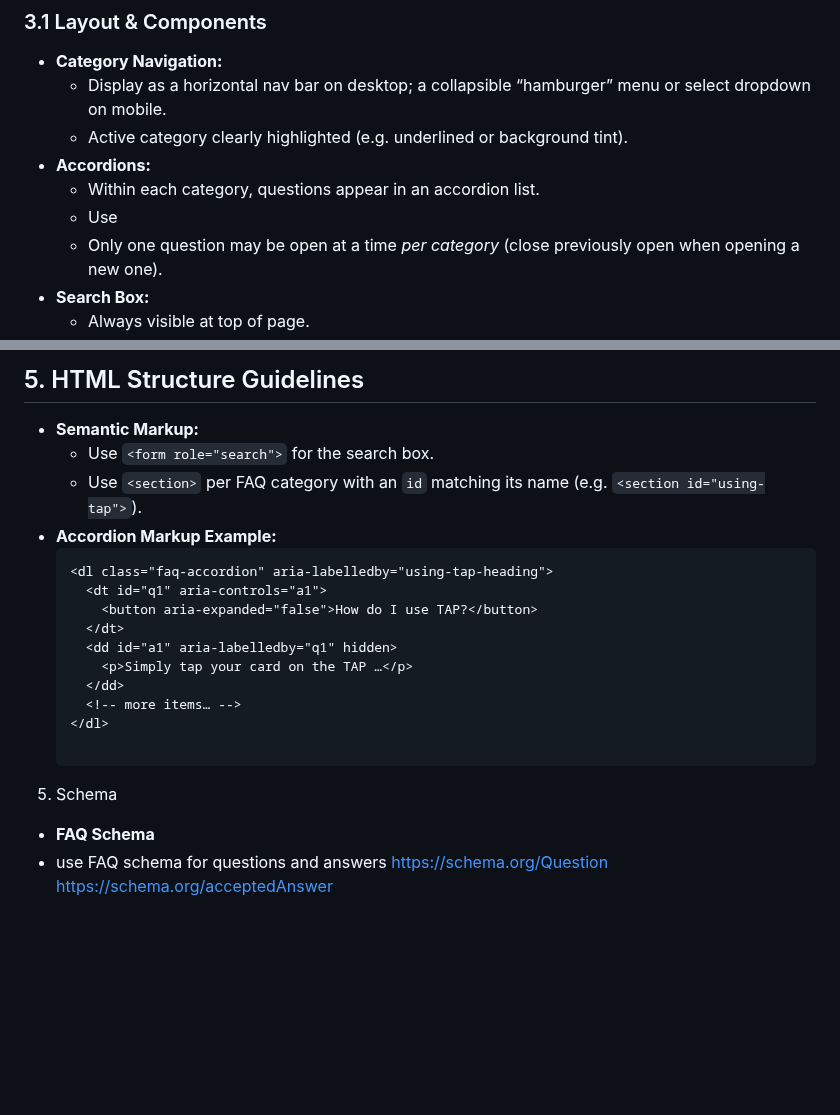
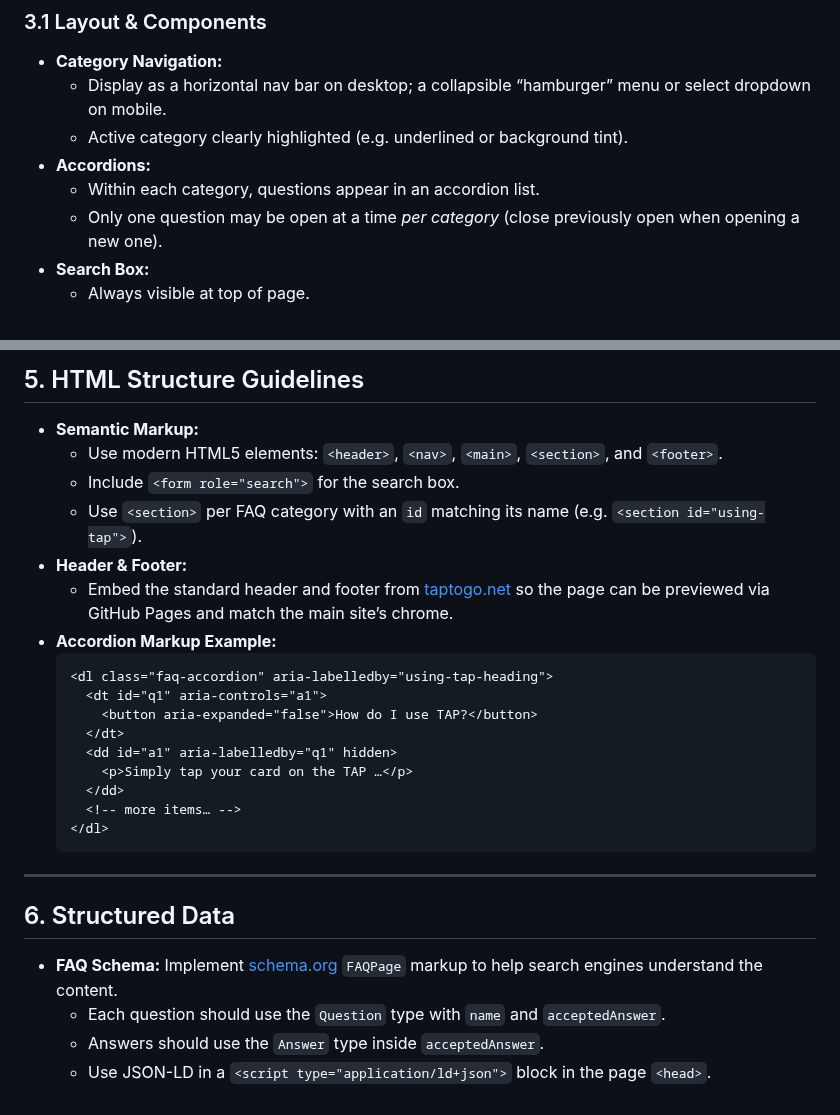
Before and after one commit to danielartaguirre/tap-faq, a Markdown page: Business-Rules.md, 2 parts joined by grey strips. Rendered like a GitHub page; blank space fills up the shorter version.

Commit message:
Update business rules for HTML5 FAQ schema and site header/footer

````diff
--- a/Business-Rules.md
+++ b/Business-Rules.md
@@ -22,7 +22,6 @@ A consolidated set of rules and guidelines for building the new TAP FAQs page. U
   - Active category clearly highlighted (e.g. underlined or background tint).
 - **Accordions:**
   - Within each category, questions appear in an accordion list.
-  - Use
   - Only one question may be open at a time _per category_ (close previously open when opening a new one).
 - **Search Box:**
   - Always visible at top of page.
@@ -61,8 +60,11 @@ A consolidated set of rules and guidelines for building the new TAP FAQs page. U
 ## 5. HTML Structure Guidelines
 
 - **Semantic Markup:**
-  - Use `<form role="search">` for the search box.
+  - Use modern HTML5 elements: `<header>`, `<nav>`, `<main>`, `<section>`, and `<footer>`.
+  - Include `<form role="search">` for the search box.
   - Use `<section>` per FAQ category with an `id` matching its name (e.g. `<section id="using-tap">`).
+- **Header & Footer:**
+  - Embed the standard header and footer from [taptogo.net](http://taptogo.net/) so the page can be previewed via GitHub Pages and match the main site’s chrome.
 - **Accordion Markup Example:**
   ```html
   <dl class="faq-accordion" aria-labelledby="using-tap-heading">
@@ -74,9 +76,13 @@ A consolidated set of rules and guidelines for building the new TAP FAQs page. U
     </dd>
     <!-- more items… -->
   </dl>
+  ```
 
-5. Schema
-- **FAQ Schema**
-- use FAQ schema for questions and answers
-https://schema.org/Question
-https://schema.org/acceptedAnswer
+---
+
+## 6. Structured Data
+
+- **FAQ Schema:** Implement [schema.org](https://schema.org) `FAQPage` markup to help search engines understand the content.
+  - Each question should use the `Question` type with `name` and `acceptedAnswer`.
+  - Answers should use the `Answer` type inside `acceptedAnswer`.
+  - Use JSON-LD in a `<script type="application/ld+json">` block in the page `<head>`.
````
